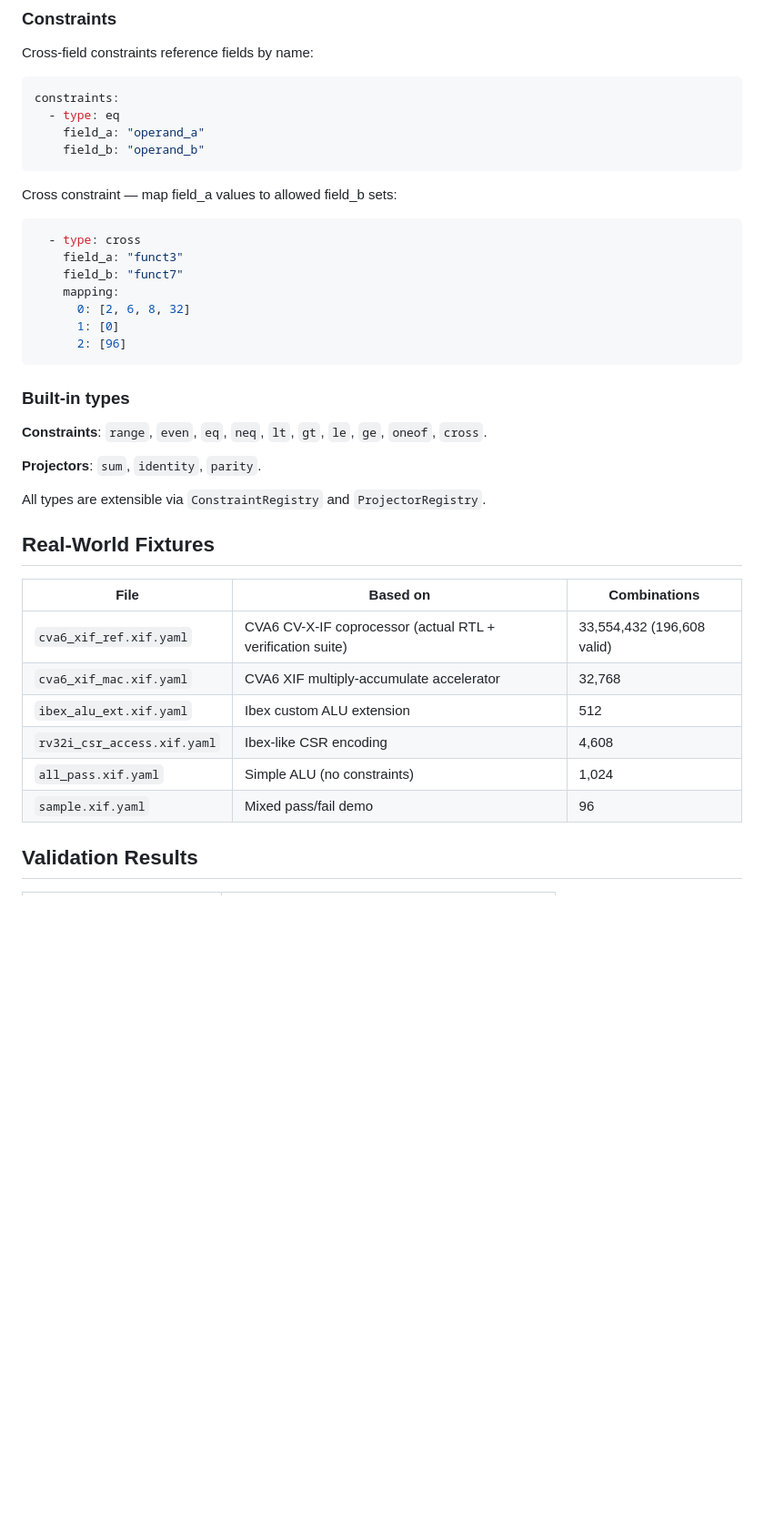
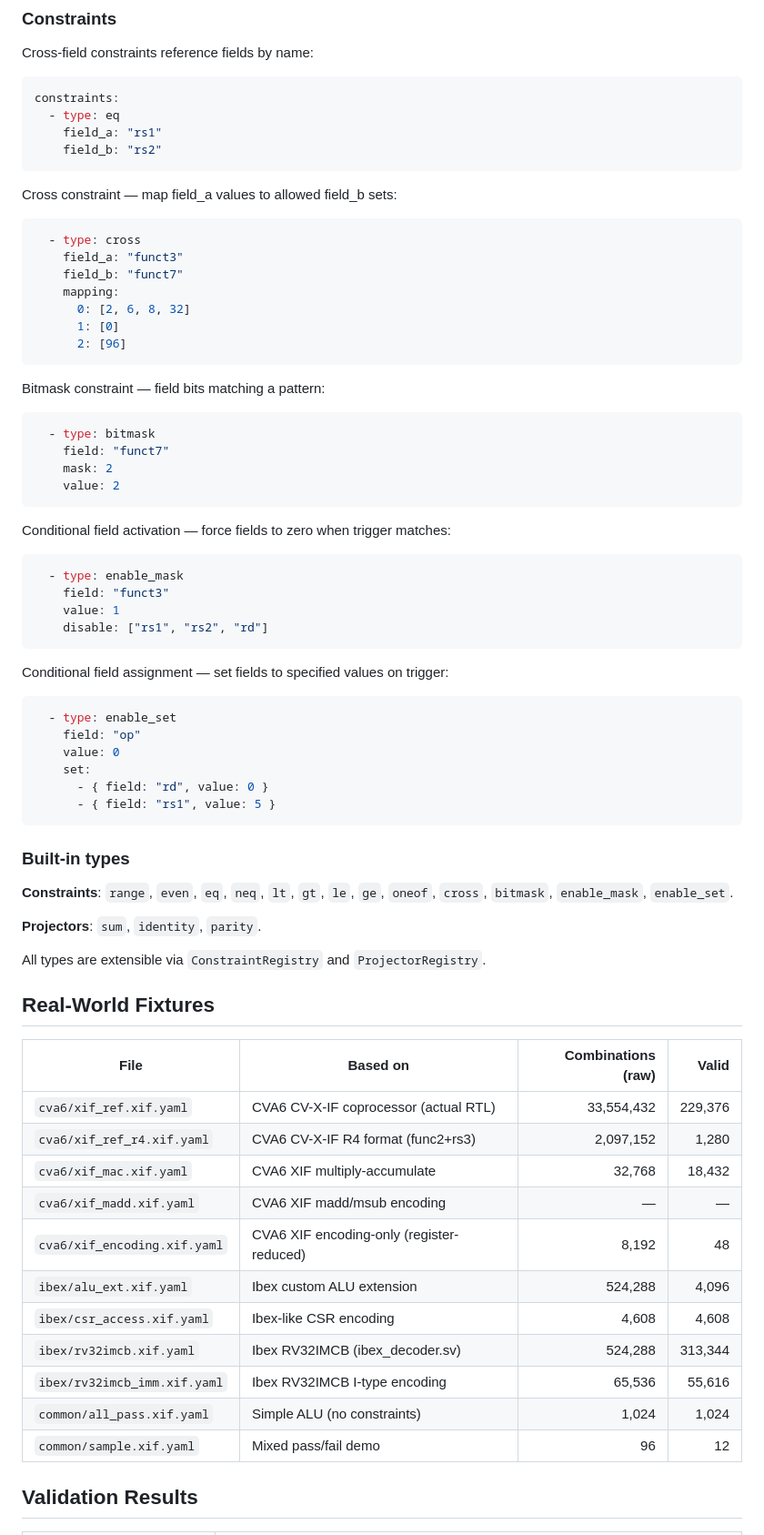
Before and after one commit to ssccsorg/ev, a Markdown page: README.md, the part around one of its changes. Shown at 91% size. Drawn GitHub-style; blank space fills up the shorter version.

````diff
--- a/README.md
+++ b/README.md
@@ -96,8 +99,8 @@ Cross-field constraints reference fields by name:
 ```yaml
 constraints:
   - type: eq
-    field_a: "operand_a"
-    field_b: "operand_b"
+    field_a: "rs1"
+    field_b: "rs2"
 ```
 
 Cross constraint — map field_a values to allowed field_b sets:
@@ -112,10 +115,39 @@ Cross constraint — map field_a values to allowed field_b sets:
       2: [96]
 ```
 
+Bitmask constraint — field bits matching a pattern:
+
+```yaml
+  - type: bitmask
+    field: "funct7"
+    mask: 2
+    value: 2
+```
+
+Conditional field activation — force fields to zero when trigger matches:
+
+```yaml
+  - type: enable_mask
+    field: "funct3"
+    value: 1
+    disable: ["rs1", "rs2", "rd"]
+```
+
+Conditional field assignment — set fields to specified values on trigger:
+
+```yaml
+  - type: enable_set
+    field: "op"
+    value: 0
+    set:
+      - { field: "rd", value: 0 }
+      - { field: "rs1", value: 5 }
+```
+
 ### Built-in types
 
 **Constraints**: `range`, `even`, `eq`, `neq`, `lt`, `gt`, `le`, `ge`,
-`oneof`, `cross`.
+`oneof`, `cross`, `bitmask`, `enable_mask`, `enable_set`.
 
 **Projectors**: `sum`, `identity`, `parity`.
 
@@ -123,14 +155,19 @@ All types are extensible via `ConstraintRegistry` and `ProjectorRegistry`.
 
 ## Real-World Fixtures
 
-| File | Based on | Combinations |
-|------|----------|-------------|
-| `cva6_xif_ref.xif.yaml` | CVA6 CV-X-IF coprocessor (actual RTL + verification suite) | 33,554,432 (196,608 valid) |
-| `cva6_xif_mac.xif.yaml` | CVA6 XIF multiply-accumulate accelerator | 32,768 |
-| `ibex_alu_ext.xif.yaml` | Ibex custom ALU extension | 512 |
-| `rv32i_csr_access.xif.yaml` | Ibex-like CSR encoding | 4,608 |
-| `all_pass.xif.yaml` | Simple ALU (no constraints) | 1,024 |
-| `sample.xif.yaml` | Mixed pass/fail demo | 96 |
+| File | Based on | Combinations (raw) | Valid |
+|------|----------|-------------------:|------:|
+| `cva6/xif_ref.xif.yaml` | CVA6 CV-X-IF coprocessor (actual RTL) | 33,554,432 | 229,376 |
+| `cva6/xif_ref_r4.xif.yaml` | CVA6 CV-X-IF R4 format (func2+rs3) | 2,097,152 | 1,280 |
+| `cva6/xif_mac.xif.yaml` | CVA6 XIF multiply-accumulate | 32,768 | 18,432 |
+| `cva6/xif_madd.xif.yaml` | CVA6 XIF madd/msub encoding | — | — |
+| `cva6/xif_encoding.xif.yaml` | CVA6 XIF encoding-only (register-reduced) | 8,192 | 48 |
+| `ibex/alu_ext.xif.yaml` | Ibex custom ALU extension | 524,288 | 4,096 |
+| `ibex/csr_access.xif.yaml` | Ibex-like CSR encoding | 4,608 | 4,608 |
+| `ibex/rv32imcb.xif.yaml` | Ibex RV32IMCB (ibex_decoder.sv) | 524,288 | 313,344 |
+| `ibex/rv32imcb_imm.xif.yaml` | Ibex RV32IMCB I-type encoding | 65,536 | 55,616 |
+| `common/all_pass.xif.yaml` | Simple ALU (no constraints) | 1,024 | 1,024 |
+| `common/sample.xif.yaml` | Mixed pass/fail demo | 96 | 12 |
 
 ## Validation Results
 
````
Also changed, not shown: other parts of README.md (+52 -43 lines).
